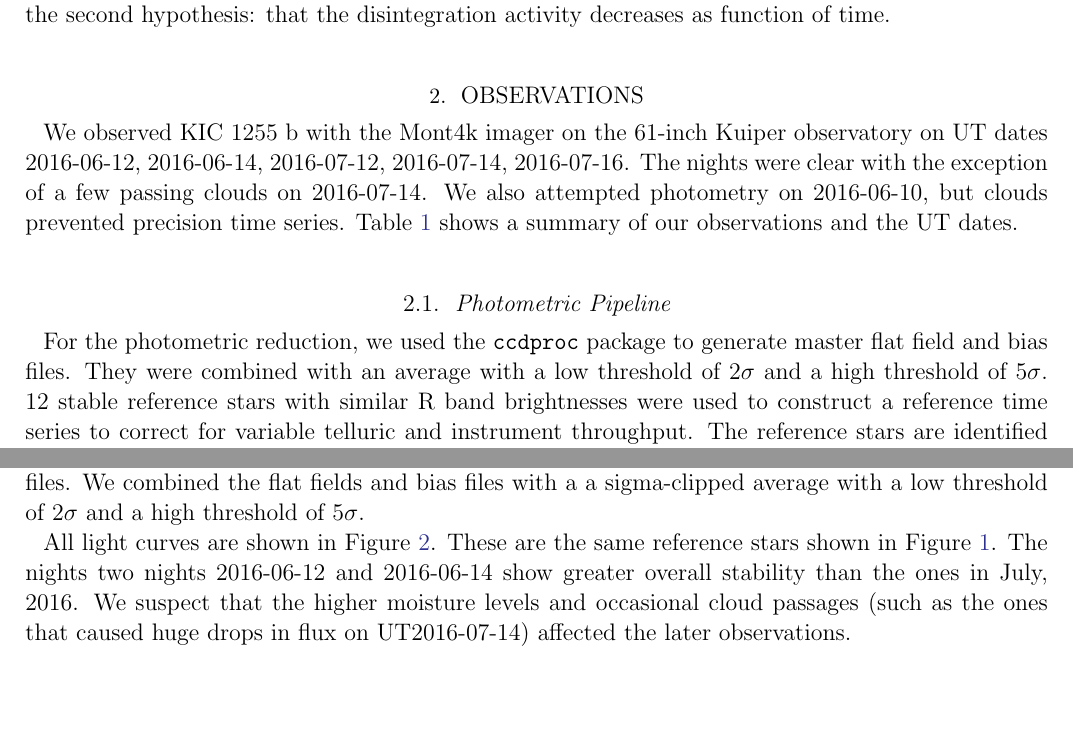
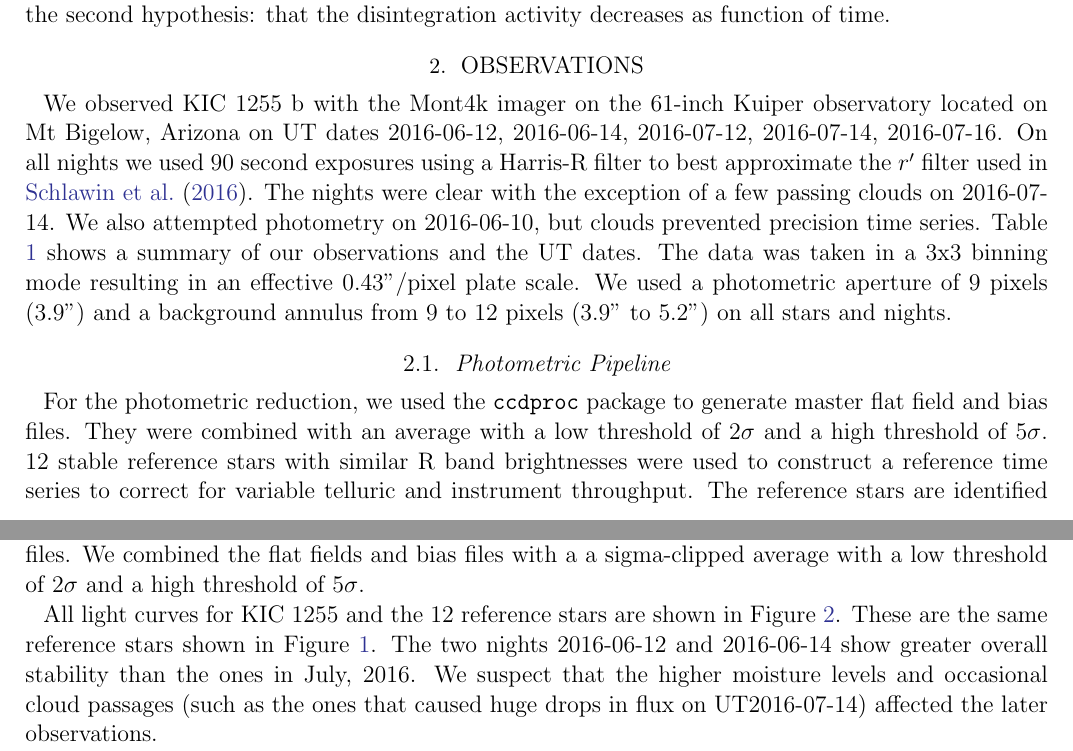
Before and after one commit to eas342/kic1255paper02, a LaTeX paper (ms.tex): two parts of pages 3 and 4 of 17, joined at a grey line, cut so that both start at the same text, the shorter picture padded with empty space. Compiled offline with pdfLaTeX.

Commit message:
more details on 61-inch observing.

```diff
--- a/ms.tex
+++ b/ms.tex
@@ -139,10 +139,13 @@ We performed follow-up $R$ band photometry of the \shStar\ system to explore the
 \end{deluxetable}
 
 \section{Observations}
-We observed \sha\ with the Mont4k imager on the 61-inch Kuiper observatory on UT dates 2016-06-12, 2016-06-14, 2016-07-12, 2016-07-14, 2016-07-16.
+We observed \sha\ with the Mont4k imager on the 61-inch Kuiper observatory located on Mt Bigelow, Arizona on UT dates 2016-06-12, 2016-06-14, 2016-07-12, 2016-07-14, 2016-07-16.
+On all nights we used 90 second exposures using a Harris-R filter to best approximate the $r'$ filter used in \citet{schlawin2016kic1255}.
 The nights were clear with the exception of a few passing clouds on 2016-07-14.
 We also attempted photometry on 2016-06-10, but clouds prevented precision time series.
 Table \ref{tab:photSummary} shows a summary of our observations and the UT dates.
+The data was taken in a 3x3 binning mode resulting in an effective 0.43"/pixel plate scale.
+We used a photometric aperture of 9 pixels (3.9") and a background annulus from 9 to 12 pixels (3.9" to 5.2") on all stars and nights.
 
 \subsection{Photometric Pipeline}
 
@@ -165,9 +168,9 @@ The reference stars were chosen to have similar count levels as the source.
 \end{centering}
 \end{figure}
 
-All light curves are shown in Figure \ref{fig:allNightallStar}.
+All light curves for \shStar\ and the 12 reference stars are shown in Figure \ref{fig:allNightallStar}.
 These are the same reference stars shown in Figure \ref{fig:refStars}.
-The nights two nights 2016-06-12 and 2016-06-14 show greater overall stability than the ones in July, 2016.
+The two nights 2016-06-12 and 2016-06-14 show greater overall stability than the ones in July, 2016.
 We suspect that the higher moisture levels and occasional cloud passages (such as the ones that caused huge drops in flux on UT2016-07-14) affected the later observations.
 
 \begin{figure*}
```
